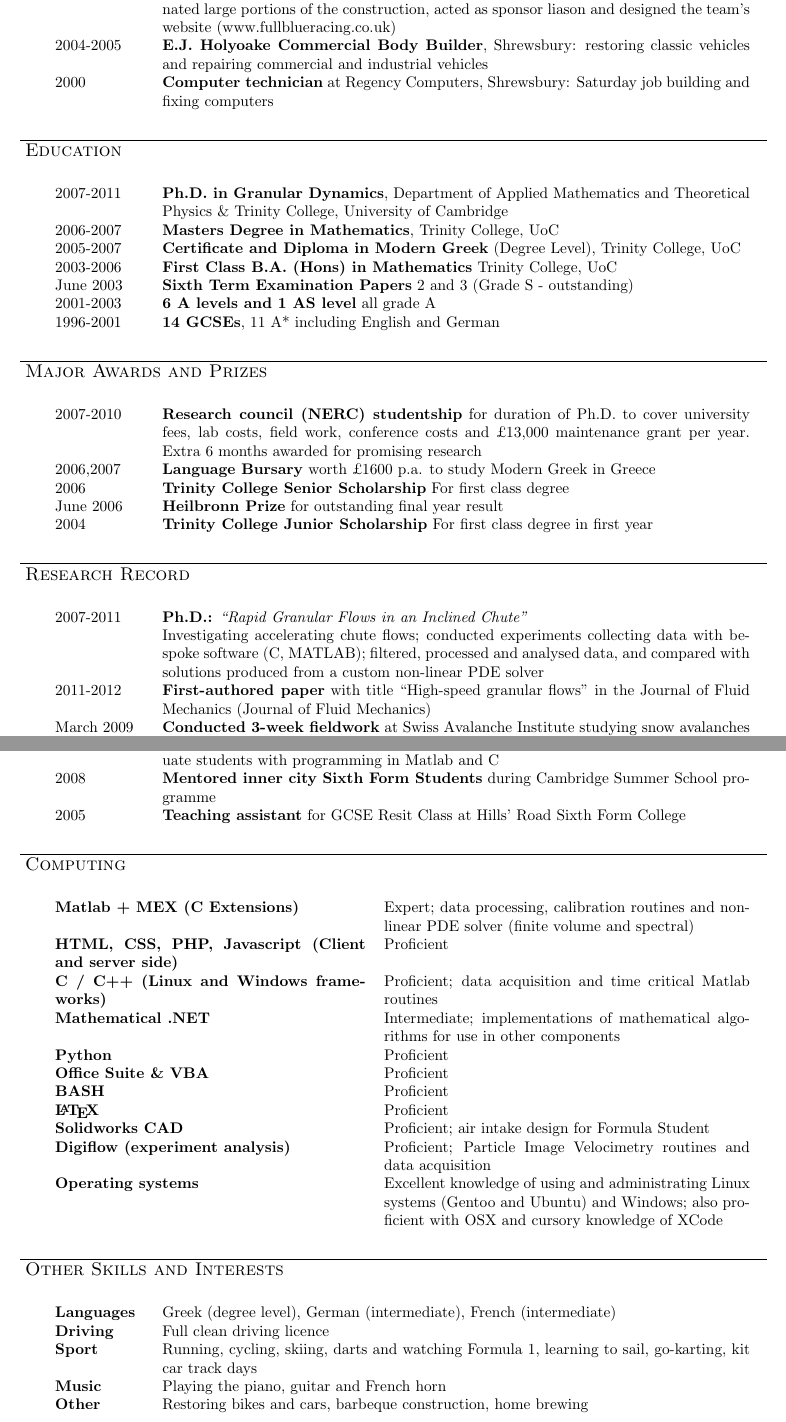
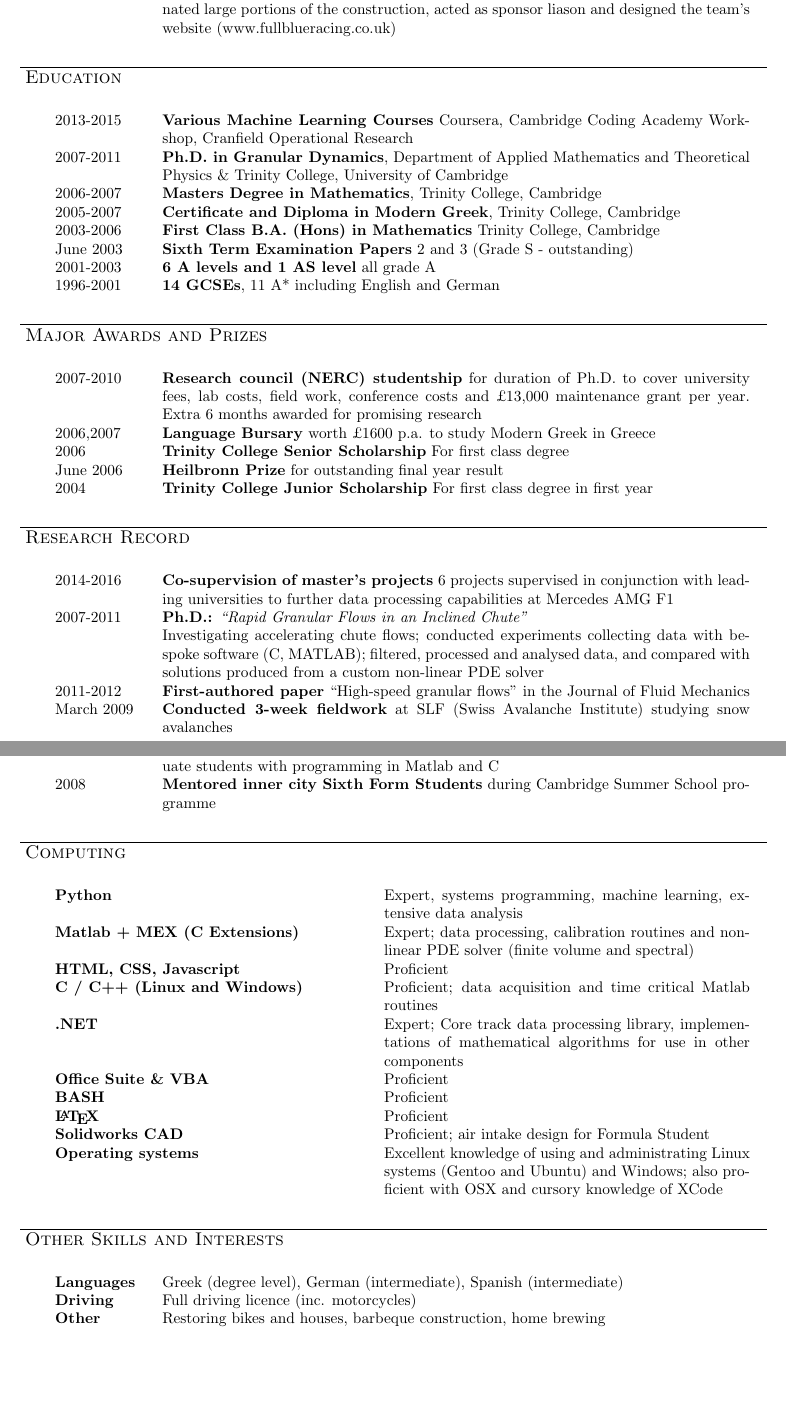
Before and after one commit to ajholyoake/CV, a LaTeX CV (AlexanderHolyoakeCV.tex): two parts of pages 1 and 2 of 2, joined at a grey line, cut so that both start at the same text, the shorter picture padded with empty space. Compiled offline with LaTeX, dvips and Ghostscript.

Commit message:
For Sauber contracting

```diff
--- a/AlexanderHolyoakeCV.tex
+++ b/AlexanderHolyoakeCV.tex
@@ -11,8 +11,8 @@
 
 
 \setlength{\textwidth}{6.5in}
-\setlength{\topmargin}{-1.0in}
-\setlength{\textheight}{9.9in}
+\setlength{\topmargin}{-1.2in}
+\setlength{\textheight}{10.1in}
 \setlength{\oddsidemargin}{(\paperwidth - \textwidth)/2-1in}
 \setlength{\evensidemargin}{(\paperwidth - \textwidth)/2-1in}
 \setlength{\parindent}{0in}
@@ -72,6 +73,7 @@
 2009-2011 & \textbf{Group Leader for Full Blue Racing} (Cambridge University Formula Student team): designed the intake for the 2010 and 2011 cars, assisted with chassis design, coordinated large portions of the construction, acted as sponsor liason and designed the team's website (www.fullblueracing.co.uk)\\
-2004-2005 & \textbf{E.J. Holyoake Commercial Body Builder}, Shrewsbury: restoring classic vehicles and repairing commercial and industrial vehicles\\
-2000 & \textbf{Computer technician} at Regency Computers, Shrewsbury: Saturday job building and fixing computers\\
+%2004-2005 & \textbf{E.J. Holyoake Commercial Body Builder}, Shrewsbury: restoring classic vehicles and repairing commercial and industrial vehicles\\
+%2000 & \textbf{Computer technician} at Regency Computers, Shrewsbury: Saturday job building and fixing computers\\
+
 \end{tabular}
 %\vspace{0.4cm}
 \newline
@@ -80,10 +82,11 @@
 \header{Education}
 
 \begin{tabular}{p{0.8in}p{5.3in}}
+2013-2015 & \textbf{Various Machine Learning Courses} Coursera, Cambridge Coding Academy Workshop, Cranfield Operational Research\\
 2007-2011 & \textbf{Ph.D. in Granular Dynamics}, Department of Applied Mathematics and Theoretical Physics \& Trinity College, University of Cambridge \\
-2006-2007 & \textbf{Masters Degree in Mathematics}, Trinity College, UoC \\
-2005-2007 & \textbf{Certificate and Diploma in Modern Greek} (Degree Level), Trinity College, UoC \\
-2003-2006 & \textbf{First Class B.A. (Hons) in Mathematics} Trinity College, UoC \\
+2006-2007 & \textbf{Masters Degree in Mathematics}, Trinity College, Cambridge \\
+2005-2007 & \textbf{Certificate and Diploma in Modern Greek}, Trinity College, Cambridge \\
+2003-2006 & \textbf{First Class B.A. (Hons) in Mathematics} Trinity College, Cambridge\\
 June 2003 & \textbf{Sixth Term Examination Papers} 2 and 3 (Grade S - outstanding)  \\
 2001-2003 & \textbf{6 A levels and 1 AS level} all grade A \\
 1996-2001 & \textbf{14 GCSEs}, 11 A* including English and German \\
@@ -109,14 +111,16 @@ June 2006 & \textbf{Heilbronn Prize} for outstanding final year result\\
 \header{Research Record}
 
 \begin{tabular}{p{0.8in}p{5.3in}}
+2014-2016 & \textbf{Co-supervision of master's projects} 6 projects supervised in conjunction with leading universities to further data processing capabilities at Mercedes AMG F1 \\
 2007-2011 & \textbf{Ph.D.:} \textit{``Rapid Granular Flows in an Inclined Chute''}  \\
  & Investigating accelerating chute flows; conducted experiments collecting data with bespoke software (C, MATLAB); filtered, processed and analysed data, and compared with solutions produced from a custom non-linear PDE solver \\
-2011-2012 & \textbf{First-authored paper} with title ``High-speed granular flows'' in the Journal of Fluid Mechanics (Journal of Fluid Mechanics) \\
-March 2009 & \textbf{Conducted 3-week fieldwork} at Swiss Avalanche Institute studying snow avalanches \\
-2008,2009 & \textbf{Presented work at leading international conference} in field (Gordon Granular Conference, Maine, US) \\
-2007-2009 & \textbf{Gave several presentations} in Cambridge in various talk series \\
+2011-2012 & \textbf{First-authored paper}  ``High-speed granular flows'' in the Journal of Fluid Mechanics\\
+March 2009 & \textbf{Conducted 3-week fieldwork} at SLF (Swiss Avalanche Institute) studying snow avalanches \\
+%2008,2009 & \textbf{Presented work at leading international conference} in field (Gordon Granular Conference, Maine, US) \\
+%2007-2009 & \textbf{Gave several presentations} in Cambridge in various talk series \\
 
 \end{tabular}
+%\newpage
 \newline
-%\vspace{0.2cm}
+\vspace{0.2cm}
 \lineunder
@@ -145,6 +150,6 @@ March 2009 & \textbf{Conducted 3-week fieldwork} at Swiss Avalanche Institute st
 2007-2011 & \textbf{Coursework Demonstrator} programme: assisted Cambridge Mathematics undergraduate students with programming in Matlab and C\\
 2008      & \textbf{Mentored inner city Sixth Form Students} during Cambridge Summer School programme \\
-2005      & \textbf{Teaching assistant} for GCSE Resit Class at Hills' Road Sixth Form College \\
+%2005      & \textbf{Teaching assistant} for GCSE Resit Class at Hills' Road Sixth Form College \\
 \end{tabular}
 \newline
 %\vspace{0.2cm}
@@ -153,16 +158,16 @@ March 2009 & \textbf{Conducted 3-week fieldwork} at Swiss Avalanche Institute st
 \header{Computing}
 
 \begin{tabular}{p{2.8in}p{3.3in}}
+\textbf{Python} & Expert, systems programming, machine learning, extensive data analysis \\
 \textbf{Matlab + MEX (C Extensions)} & Expert; data processing, calibration routines and non-linear PDE solver (finite volume and spectral)\\
-\textbf{HTML, CSS, PHP, Javascript (Client and server side)} & Proficient\\
-\textbf{C / C++ (Linux and Windows frameworks)}     & Proficient; data acquisition and time critical Matlab routines\\
-\textbf{Mathematical .NET} & Intermediate; implementations of mathematical algorithms for use in other components\\
-\textbf{Python} & Proficient\\
+\textbf{HTML, CSS, Javascript} & Proficient\\
+\textbf{C / C++ (Linux and Windows)}     & Proficient; data acquisition and time critical Matlab routines\\
+\textbf{.NET} & Expert; Core track data processing library, implementations of mathematical algorithms for use in other components\\
 \textbf{Office Suite \& VBA} & Proficient\\
 \textbf{BASH}   & Proficient\\
 \textbf{\LaTeX} & Proficient\\
 \textbf{Solidworks CAD} & Proficient; air intake design for Formula Student \\
-\textbf{Digiflow (experiment analysis)} & Proficient; Particle Image Velocimetry routines and data acquisition\\
+%\textbf{Digiflow (experiment analysis)} & Proficient; Particle Image Velocimetry routines and data acquisition\\
 \textbf{Operating systems} & Excellent knowledge of using and administrating Linux systems (Gentoo and Ubuntu) and  Windows; also proficient with OSX and cursory knowledge of XCode \\
 \end{tabular}
 \newline
@@ -171,10 +176,10 @@ March 2009 & \textbf{Conducted 3-week fieldwork} at Swiss Avalanche Institute st
 \header{Other Skills and Interests}
 
 \begin{tabular}{p{0.8in}p{5.3in}}
-\textbf{Languages} & Greek (degree level), German (intermediate), French (intermediate)\\
-\textbf{Driving} & Full clean driving licence \\
-\textbf{Sport} & Running, cycling, skiing, darts and watching Formula 1, learning to sail, go-karting, kit car track days\\
-\textbf{Music} & Playing the piano, guitar and French horn\\
-\textbf{Other} & Restoring bikes and cars, barbeque construction, home brewing\\
+\textbf{Languages} & Greek (degree level), German (intermediate), Spanish (intermediate)\\
+\textbf{Driving} & Full driving licence (inc. motorcycles) \\
+%\textbf{Sport} & Running, cycling, skiing, darts and watching Formula 1, learning to sail, go-karting, kit car track days\\
+%\textbf{Music} & Playing the piano, guitar and French horn\\
+\textbf{Other} & Restoring bikes and houses, barbeque construction, home brewing\\
 \end{tabular}
 \end{document}
```
Also changed, not shown: AlexanderHolyoakeCV.pdf, AlexanderHolyoakeCV.tex (23 more changed lines).
